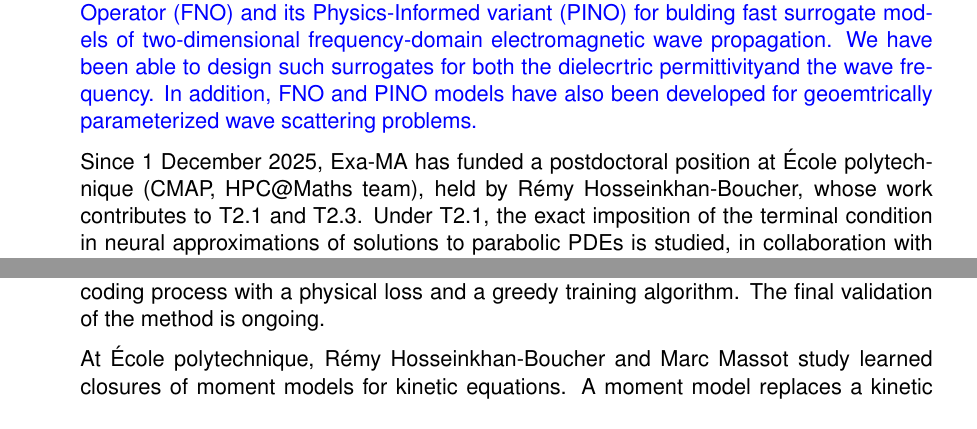
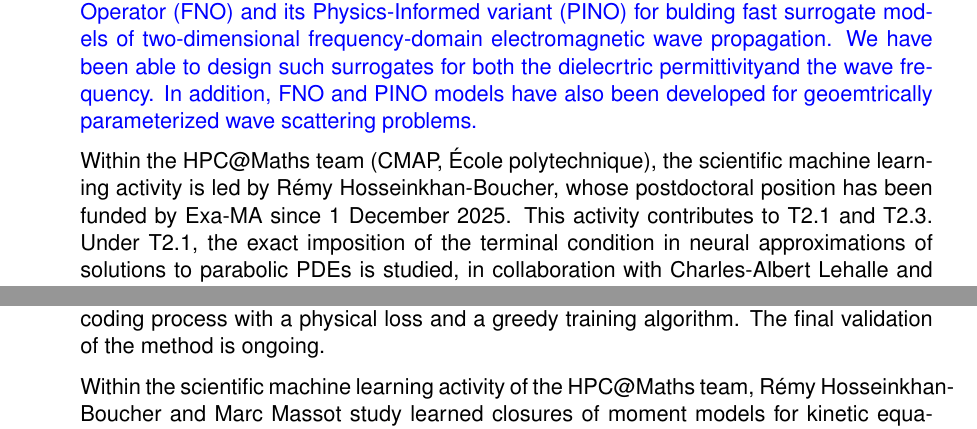
Before and after one commit to numpex/exa-ma-d7.1, a LaTeX thesis (standalone-wp2.tex, which reads chapters/WP2/WP2.tex): two parts of page 8 of 13, joined at a grey line, cut so that both start at the same text. Compiled offline with pdfLaTeX.

Commit message:
Attribute the WP2 contribution to the HPC@Maths SciML activity
The T2.1 and T2.3 paragraphs and the contributor fields of both advance
records present the work as that of the scientific machine learning
activity of the HPC@Maths team (CMAP), with École polytechnique as the
institution.

```diff
--- a/chapters/WP2/WP2.tex
+++ b/chapters/WP2/WP2.tex
@@ -244,11 +245,11 @@ During the reporting period, we have progressed on the following tasks:
     models have  also been  developed for  geoemtrically parameterized
     wave scattering problems.}
 
-  % École polytechnique (CMAP) contribution to T2.1.
-  Since 1 December 2025, Exa-MA has funded a postdoctoral position at
-  École polytechnique (CMAP, HPC@Maths team), held by Rémy
-  Hosseinkhan-Boucher, whose work contributes to T2.1 and T2.3. Under
-  T2.1, the exact imposition of the terminal condition in neural
+  % HPC@Maths team (CMAP), scientific machine learning activity, T2.1.
+  Within the HPC@Maths team (CMAP, École polytechnique), the scientific
+  machine learning activity is led by Rémy Hosseinkhan-Boucher, whose
+  postdoctoral position has been funded by Exa-MA since 1 December 2025.
+  This activity contributes to T2.1 and T2.3. Under T2.1, the exact imposition of the terminal condition in neural
   approximations of solutions to parabolic PDEs is studied, in
   collaboration with Charles-Albert Lehalle and Nicolas Baradel. The
   terminal condition is built into the trial solution through an
@@ -283,8 +284,8 @@ During the reporting period, we have progressed on the following tasks:
   decoding  process  with  a  physical  loss  and  a  greedy  training
   algorithm. The final validation of the method is ongoing.
 
-  At École polytechnique, Rémy Hosseinkhan-Boucher and Marc Massot
-  study learned closures of moment models for kinetic equations. A moment
+  Within the scientific machine learning activity of the HPC@Maths
+  team, Rémy Hosseinkhan-Boucher and Marc Massot study learned closures of moment models for kinetic equations. A moment
   model replaces a kinetic equation, posed in physical and velocity
   space, by a finite system of balance laws in physical space. It is
   therefore a reduced model, whose closure expresses the highest-order
```
Also changed, not shown: chapters/WP2/WP2.tex (11 more changed lines).
